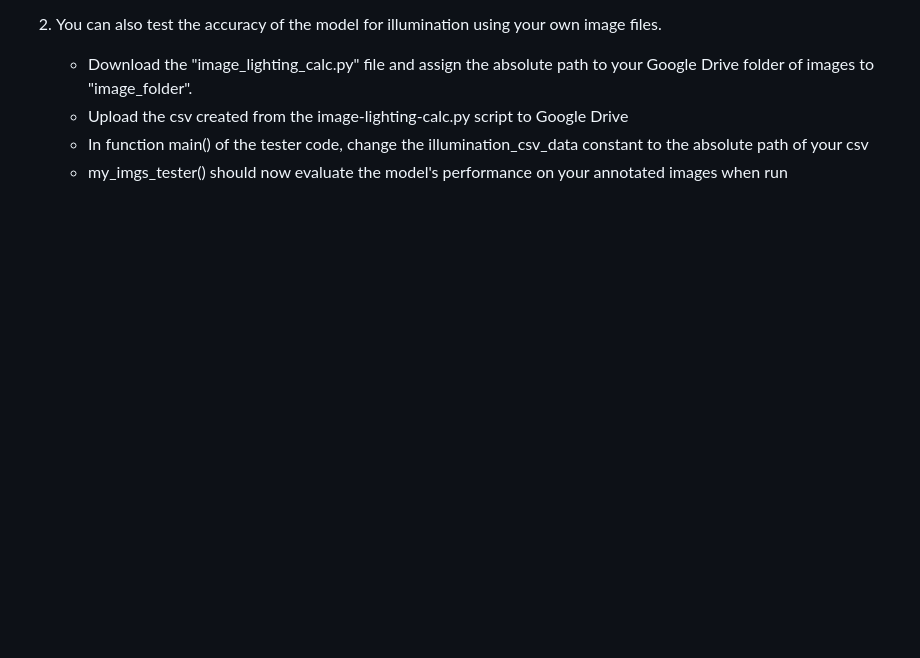
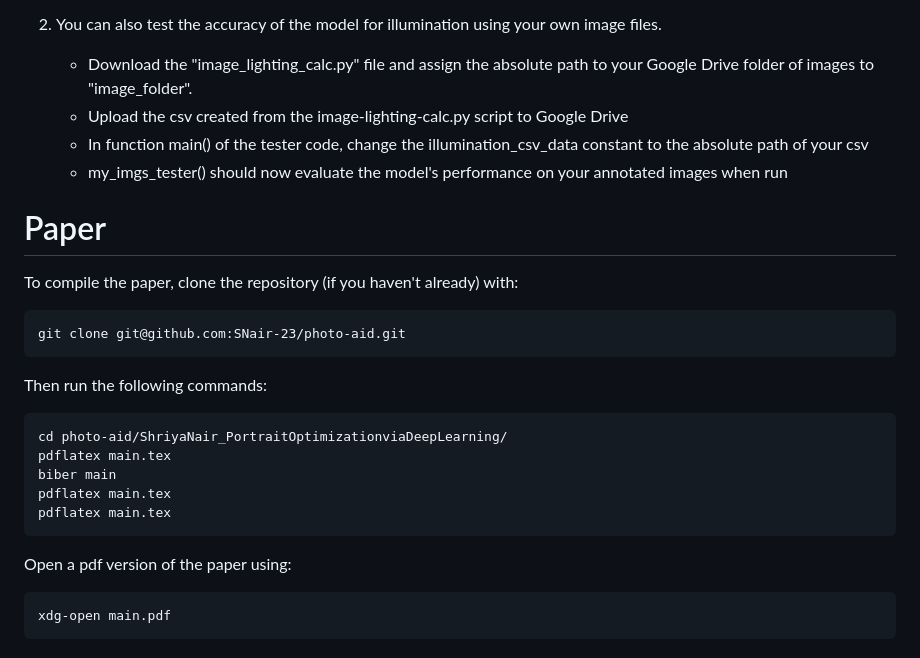
Before and after one commit to SNair-23/photo-aid, a Markdown page: README.md, the part around the change. Rendered like a GitHub page; blank space fills up the shorter version.

```diff
--- a/README.md
+++ b/README.md
@@ -66,3 +66,30 @@ TRIALS:
    - Upload the csv created from the image-lighting-calc.py script to Google Drive
    - In function main() of the tester code, change the illumination_csv_data constant to the absolute path of your csv
    - my_imgs_tester() should now evaluate the model's performance on your annotated images when run
+
+# Paper
+To compile the paper, clone the repository (if you haven't already) with:
+~~~
+git clone git@github.com:SNair-23/photo-aid.git
+~~~
+Then run the following commands:
+~~~
+cd photo-aid/ShriyaNair_PortraitOptimizationviaDeepLearning/
+pdflatex main.tex
+biber main
+pdflatex main.tex
+pdflatex main.tex
+~~~
+Open a pdf version of the paper using:
+~~~
+xdg-open main.pdf
+~~~
+
+
+
+
+
+
+
+
+#
```
